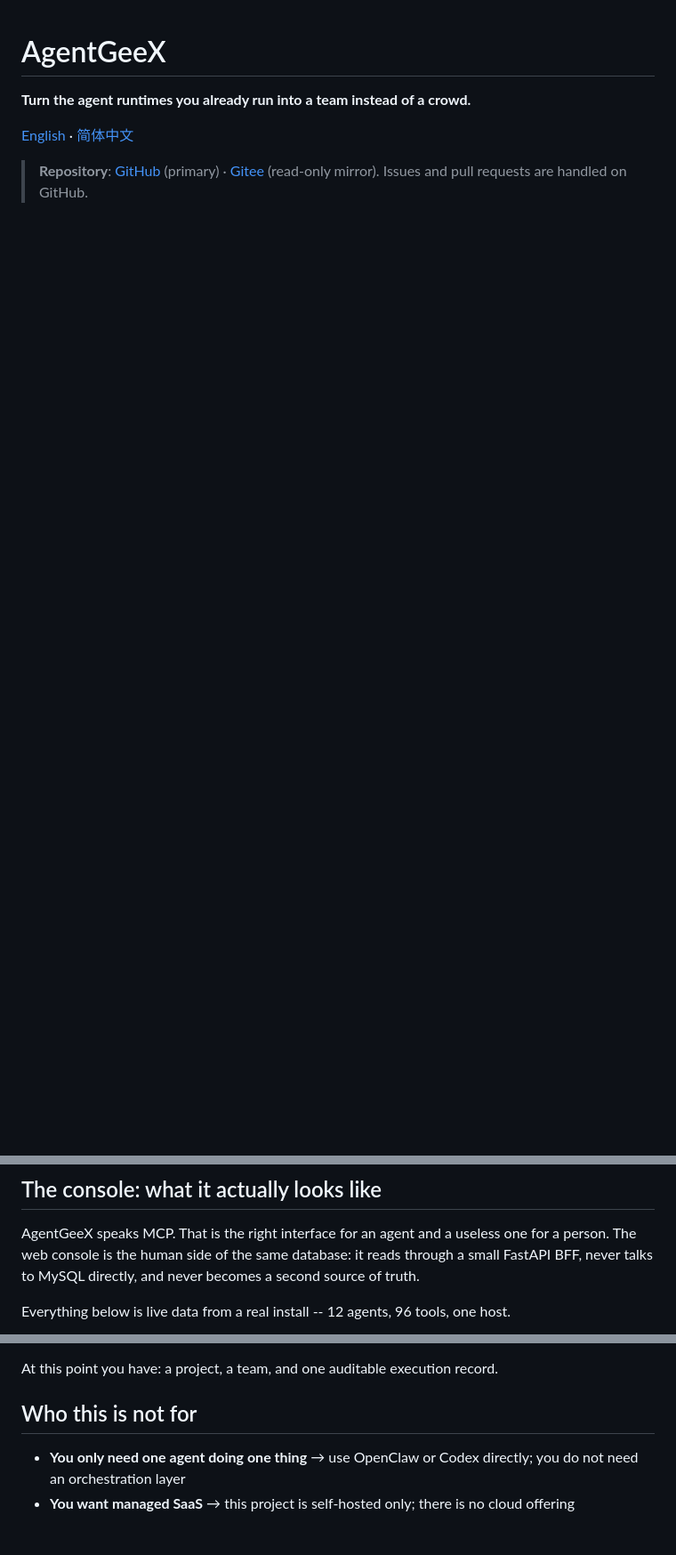
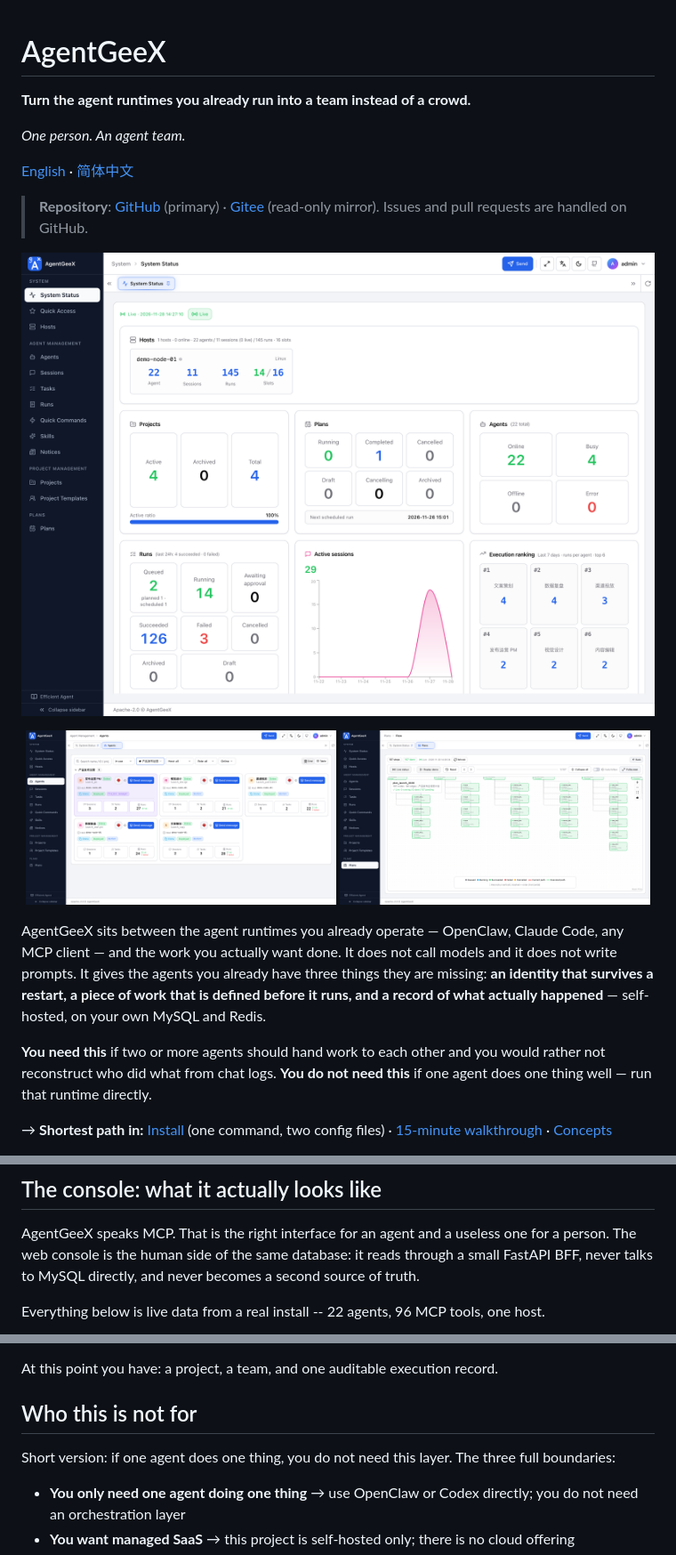
Before and after one commit to agentgeex/agentgeex_core, a Markdown page: README.md, 3 parts joined by grey strips. Shown at 89% size. Drawn GitHub-style; pictures changed too: assets/screenshots/screenshot-1-status.png (added), assets/screenshots/screenshot-2-agents.png (added), assets/screenshots/screenshot-3-graph.png (added); blank space fills up the shorter version.

```diff
--- a/README.md
+++ b/README.md
@@ -4,11 +4,39 @@
 
 **Turn the agent runtimes you already run into a team instead of a crowd.**
 
+*One person. An agent team.*
+
 [English](README.md) · [简体中文](README.zh-CN.md)
 
 > **Repository**: [GitHub](https://github.com/agentgeex/agentgeex_core) (primary) · [Gitee](https://gitee.com/agentgeex/agentgeex_core) (read-only mirror). Issues and pull requests are handled on GitHub.
 
 <p align="center">
+  <img src="./assets/screenshots/screenshot-1-status.png" width="820"
+       alt="AgentGeeX console, system status: 22 agents, 11 sessions, 145 runs and 14 of 16 slots in use on one host" />
+</p>
+
+<p align="center">
+  <img src="./assets/screenshots/screenshot-2-agents.png" width="49%"
+       alt="Agent list: a business project with five agents, each card showing sessions, tasks and runs" />
+  <img src="./assets/screenshots/screenshot-3-graph.png" width="49%"
+       alt="One plan expanded into 107 steps: a root step fanning out into dependency chains" />
+</p>
+
+AgentGeeX sits between the agent runtimes you already operate — OpenClaw, Claude Code, any MCP
+client — and the work you actually want done. It does not call models and it does not write
+prompts. It gives the agents you already have three things they are missing: **an identity that
+survives a restart, a piece of work that is defined before it runs, and a record of what actually
+happened** — self-hosted, on your own MySQL and Redis.
+
+**You need this** if two or more agents should hand work to each other and you would rather not
+reconstruct who did what from chat logs. **You do not need this** if one agent does one thing well —
+run that runtime directly.
+
+→ **Shortest path in:** [Install](#install) (one command, two config files) ·
+[15-minute walkthrough](#15-minutes-get-your-first-agent-through-a-piece-of-work) ·
+[Concepts](docs/concepts/)
+
+<p align="center">
   <img alt="Version v0.1.0" src="./assets/badges/badge-version.svg" height="20" />
   <img alt="Status pre-1.0" src="./assets/badges/badge-status.svg" height="20" />
   <img alt="License Apache-2.0" src="./assets/badges/badge-license.svg" height="20" />
@@ -218,6 +252,6 @@ AgentGeeX speaks MCP. That is the right interface for an agent and a useless one
 web console is the human side of the same database: it reads through a small FastAPI BFF, never talks
 to MySQL directly, and never becomes a second source of truth.
 
-Everything below is live data from a real install -- 12 agents, 96 tools, one host.
+Everything below is live data from a real install -- 22 agents, 96 MCP tools, one host.
 
 <p align="center">
@@ -278,6 +309,8 @@ At this point you have: a project, a team, and one auditable execution record.
 
 ## Who this is not for
 
+Short version: if one agent does one thing, you do not need this layer. The three full boundaries:
+
 - **You only need one agent doing one thing** → use OpenClaw or Codex directly; you do not need an orchestration layer
 - **You want managed SaaS** → this project is self-hosted only; there is no cloud offering
 - **You do not want to run MySQL/Redis** → the cost of installing them will exceed the benefit
```
Also changed, not shown: other parts of README.md (+11 -8 lines), README.zh-CN.md (+39 -9 lines), assets/screenshots/screenshot-4-quickcmds.png (added).
